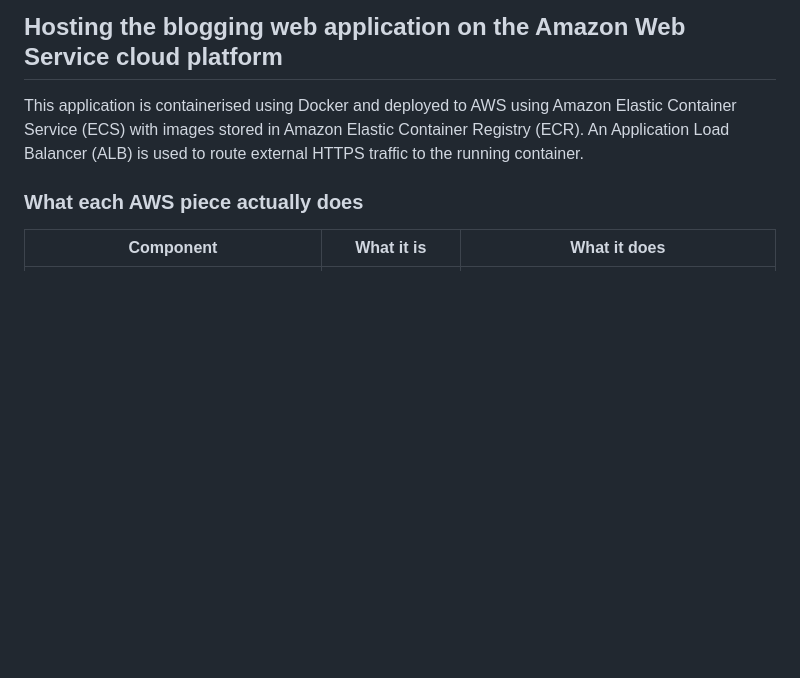
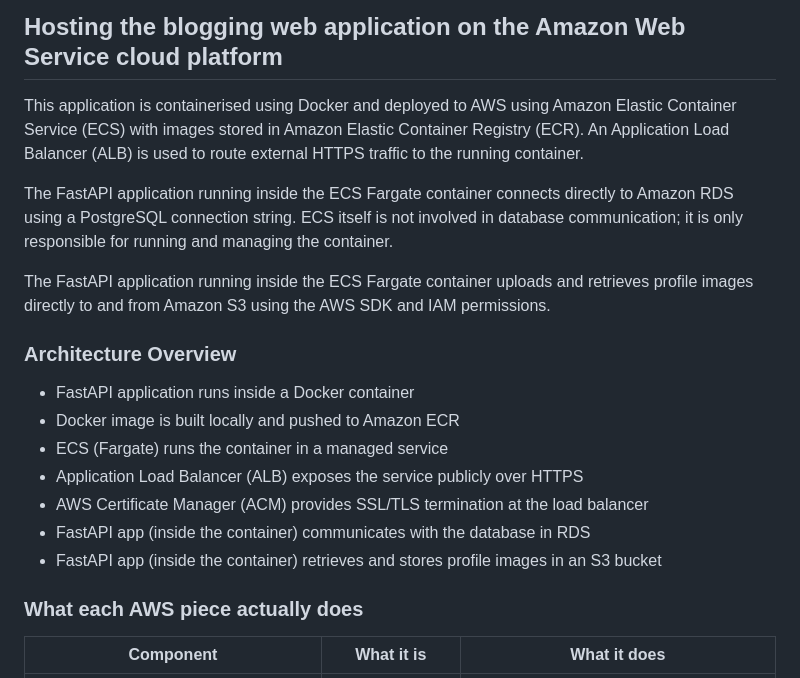
Before and after one commit to Steve-Shillitoe/fastapi-blog, a Markdown page: README.md, the part around one of its changes. GitHub-like rendering; blank space fills up the shorter version.

```diff
--- a/README.md
+++ b/README.md
@@ -150,6 +150,19 @@ This application is containerised using Docker and deployed to AWS using Amazon
 with images stored in Amazon Elastic Container Registry (ECR). An Application Load Balancer (ALB) is used to
 route external HTTPS traffic to the running container.
 
+The FastAPI application running inside the ECS Fargate container connects directly to Amazon RDS using a PostgreSQL connection string. ECS itself is not involved in database communication; it is only responsible for running and managing the container.
+
+The FastAPI application running inside the ECS Fargate container uploads and retrieves profile images directly to and from Amazon S3 using the AWS SDK and IAM permissions.
+
+### Architecture Overview
+ - FastAPI application runs inside a Docker container
+ - Docker image is built locally and pushed to Amazon ECR
+ - ECS (Fargate) runs the container in a managed service
+ - Application Load Balancer (ALB) exposes the service publicly over HTTPS
+ - AWS Certificate Manager (ACM) provides SSL/TLS termination at the load balancer
+ - FastAPI app (inside the container) communicates with the database in RDS
+ - FastAPI app (inside the container) retrieves and stores profile images in an S3 bucket
+
 ### What each AWS piece actually does
 
 | Component                                   | What it is     | What it does                                   |
```
Also changed, not shown: other parts of README.md (+31 -0 lines).
